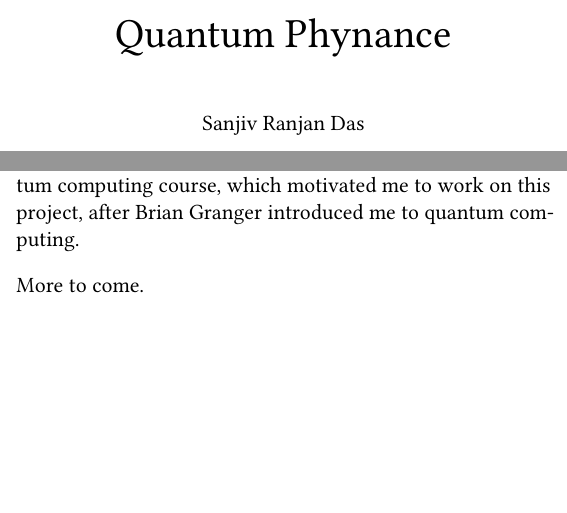
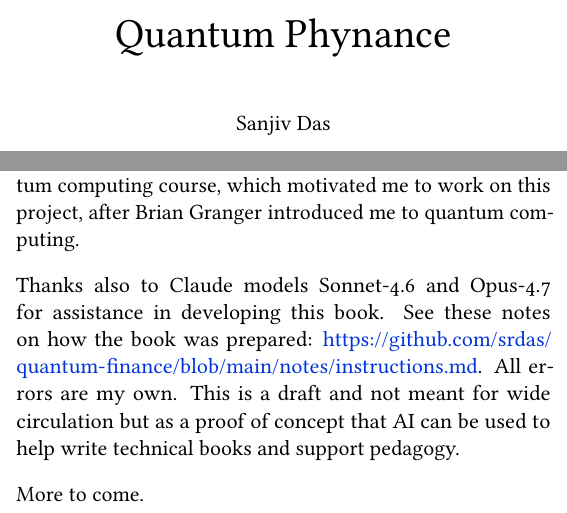
Before and after one commit to srdas/quantum-finance, a LaTeX thesis (qbook/qbook.tex): two parts of pages 1 and 12 of 239, joined at a grey line, cut so that both start at the same text, the shorter picture padded with empty space. Compiled offline with pdfLaTeX.

Commit message:
foreword update

```diff
--- a/qbook/qbook.tex
+++ b/qbook/qbook.tex
@@ -60,5 +60,5 @@
 
 \vspace*{4ex}
 
-Sanjiv Ranjan Das
+Sanjiv Das
 
@@ -107,6 +107,8 @@ w/Claude
 \addcontentsline{toc}{chapter}{Foreword}
 
 Thanks to Alex Zecevic for letting me sit in on his quantum computing course, which motivated me to work on this project, after Brian Granger introduced me to quantum computing.
+
+Thanks also to Claude models Sonnet-4.6 and Opus-4.7 for assistance in developing this book. See these notes on how the book was prepared: \url{https://github.com/srdas/quantum-finance/blob/main/notes/instructions.md}. All errors are my own. This is a draft and not meant for wide circulation but as a proof of concept that AI can be used to help write technical books and support pedagogy.
 
 More to come.
 
```
Also changed, not shown: qbook/qbook.pdf, qbook/qbook.tex (2 more changed lines), 3 other files.
